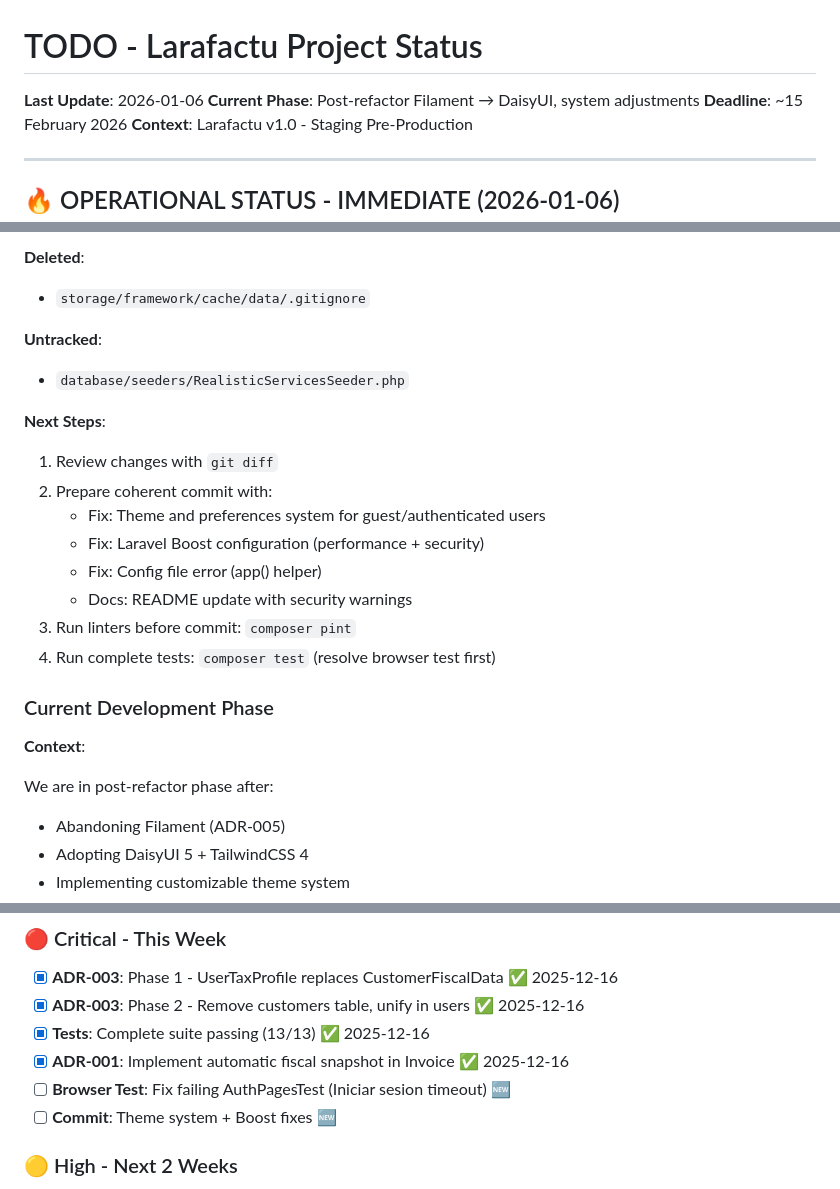
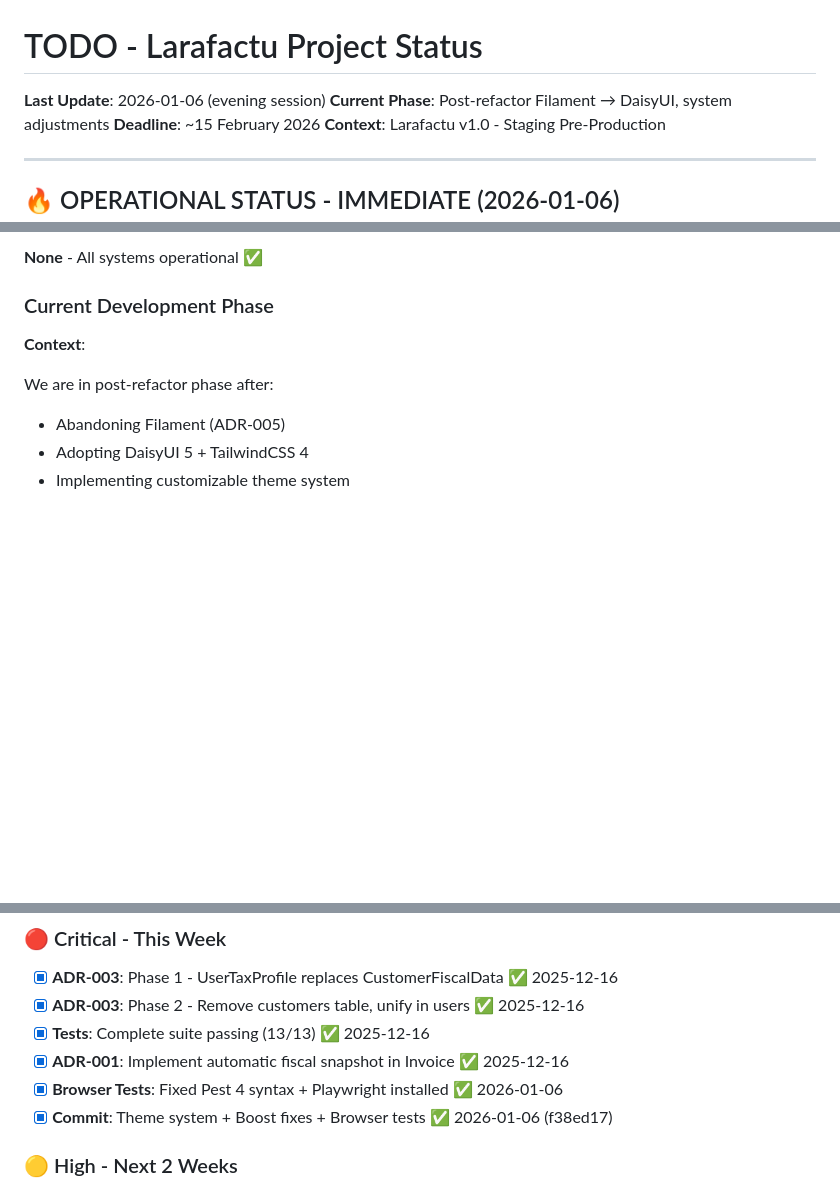
Before and after one commit to AichaDigital/larafactu, a Markdown page: docs/TODO.md, 3 parts joined by grey strips. GitHub-like rendering; blank space fills up the shorter version.

```diff
--- a/docs/TODO.md
+++ b/docs/TODO.md
@@ -1,6 +1,6 @@
 # TODO - Larafactu Project Status
 
-**Last Update**: 2026-01-06
+**Last Update**: 2026-01-06 (evening session)
 **Current Phase**: Post-refactor Filament → DaisyUI, system adjustments
 **Deadline**: ~15 February 2026
 **Context**: Larafactu v1.0 - Staging Pre-Production
@@ -152,21 +117,4 @@ $this->visit(AUTH_BASE_URL.'/login')
-**Deleted**:
-
-- `storage/framework/cache/data/.gitignore`
-
-**Untracked**:
-
-- `database/seeders/RealisticServicesSeeder.php`
-
-**Next Steps**:
-
-1. Review changes with `git diff`
-2. Prepare coherent commit with:
-   - Fix: Theme and preferences system for guest/authenticated users
-   - Fix: Laravel Boost configuration (performance + security)
-   - Fix: Config file error (app() helper)
-   - Docs: README update with security warnings
-3. Run linters before commit: `composer pint`
-4. Run complete tests: `composer test` (resolve browser test first)
+**None** - All systems operational ✅
 
 ### Current Development Phase
 
@@ -302,8 +250,8 @@ BOOST_BROWSER_LOGS_WATCHER=false
 - [x] **ADR-003**: Phase 2 - Remove customers table, unify in users ✅ 2025-12-16
 - [x] **Tests**: Complete suite passing (13/13) ✅ 2025-12-16
 - [x] **ADR-001**: Implement automatic fiscal snapshot in Invoice ✅ 2025-12-16
-- [ ] **Browser Test**: Fix failing AuthPagesTest (Iniciar sesion timeout) 🆕
-- [ ] **Commit**: Theme system + Boost fixes 🆕
+- [x] **Browser Tests**: Fixed Pest 4 syntax + Playwright installed ✅ 2026-01-06
+- [x] **Commit**: Theme system + Boost fixes + Browser tests ✅ 2026-01-06 (f38ed17)
 
 ### 🟡 High - Next 2 Weeks
 
```
Also changed, not shown: other parts of docs/TODO.md (+21 -55 lines).
